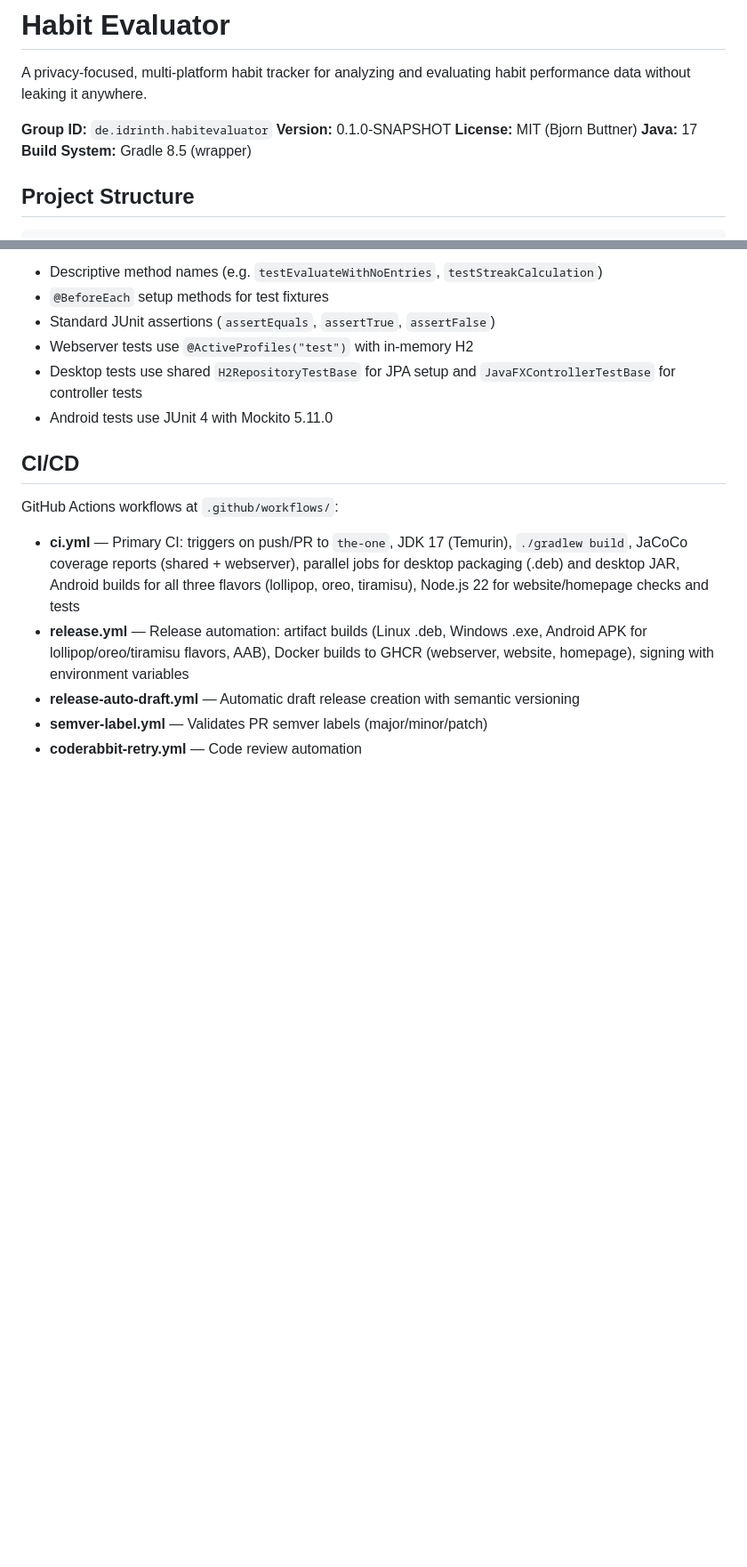
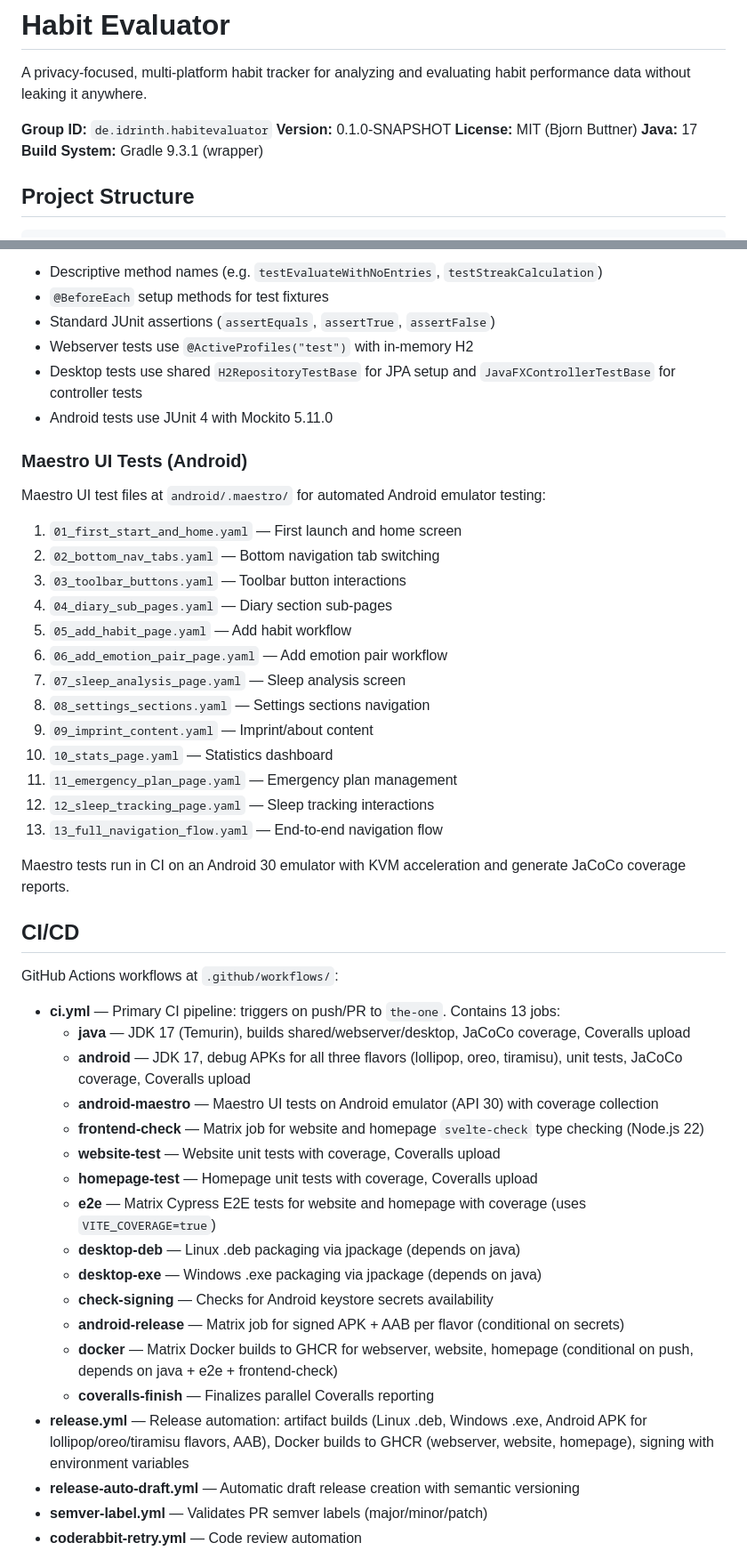
Before and after one commit to Idrinth/habit-evaluator, a Markdown page: CLAUDE.md, 2 parts joined by grey strips. Shown at 89% size. Drawn GitHub-style; blank space fills up the shorter version.

```diff
--- a/CLAUDE.md
+++ b/CLAUDE.md
@@ -6,7 +6,7 @@ A privacy-focused, multi-platform habit tracker for analyzing and evaluating hab
 **Version:** 0.1.0-SNAPSHOT
 **License:** MIT (Bjorn Buttner)
 **Java:** 17
-**Build System:** Gradle 8.5 (wrapper)
+**Build System:** Gradle 9.3.1 (wrapper)
 
 ## Project Structure
 
@@ -486,11 +492,44 @@ cd "$WRAPPER_DIR" && unzip -q gradle-8.14.3-bin.zip && rm -f *.lck *.part
 - Desktop tests use shared `H2RepositoryTestBase` for JPA setup and `JavaFXControllerTestBase` for controller tests
 - Android tests use JUnit 4 with Mockito 5.11.0
 
+### Maestro UI Tests (Android)
+
+Maestro UI test files at `android/.maestro/` for automated Android emulator testing:
+
+1. `01_first_start_and_home.yaml` — First launch and home screen
+2. `02_bottom_nav_tabs.yaml` — Bottom navigation tab switching
+3. `03_toolbar_buttons.yaml` — Toolbar button interactions
+4. `04_diary_sub_pages.yaml` — Diary section sub-pages
+5. `05_add_habit_page.yaml` — Add habit workflow
+6. `06_add_emotion_pair_page.yaml` — Add emotion pair workflow
+7. `07_sleep_analysis_page.yaml` — Sleep analysis screen
+8. `08_settings_sections.yaml` — Settings sections navigation
+9. `09_imprint_content.yaml` — Imprint/about content
+10. `10_stats_page.yaml` — Statistics dashboard
+11. `11_emergency_plan_page.yaml` — Emergency plan management
+12. `12_sleep_tracking_page.yaml` — Sleep tracking interactions
+13. `13_full_navigation_flow.yaml` — End-to-end navigation flow
+
+Maestro tests run in CI on an Android 30 emulator with KVM acceleration and generate JaCoCo coverage reports.
+
 ## CI/CD
 
 GitHub Actions workflows at `.github/workflows/`:
 
-- **ci.yml** — Primary CI: triggers on push/PR to `the-one`, JDK 17 (Temurin), `./gradlew build`, JaCoCo coverage reports (shared + webserver), parallel jobs for desktop packaging (.deb) and desktop JAR, Android builds for all three flavors (lollipop, oreo, tiramisu), Node.js 22 for website/homepage checks and tests
+- **ci.yml** — Primary CI pipeline: triggers on push/PR to `the-one`. Contains 13 jobs:
+  - **java** — JDK 17 (Temurin), builds shared/webserver/desktop, JaCoCo coverage, Coveralls upload
+  - **android** — JDK 17, debug APKs for all three flavors (lollipop, oreo, tiramisu), unit tests, JaCoCo coverage, Coveralls upload
+  - **android-maestro** — Maestro UI tests on Android emulator (API 30) with coverage collection
+  - **frontend-check** — Matrix job for website and homepage `svelte-check` type checking (Node.js 22)
+  - **website-test** — Website unit tests with coverage, Coveralls upload
+  - **homepage-test** — Homepage unit tests with coverage, Coveralls upload
+  - **e2e** — Matrix Cypress E2E tests for website and homepage with coverage (uses `VITE_COVERAGE=true`)
+  - **desktop-deb** — Linux .deb packaging via jpackage (depends on java)
+  - **desktop-exe** — Windows .exe packaging via jpackage (depends on java)
+  - **check-signing** — Checks for Android keystore secrets availability
+  - **android-release** — Matrix job for signed APK + AAB per flavor (conditional on secrets)
+  - **docker** — Matrix Docker builds to GHCR for webserver, website, homepage (conditional on push, depends on java + e2e + frontend-check)
+  - **coveralls-finish** — Finalizes parallel Coveralls reporting
 - **release.yml** — Release automation: artifact builds (Linux .deb, Windows .exe, Android APK for lollipop/oreo/tiramisu flavors, AAB), Docker builds to GHCR (webserver, website, homepage), signing with environment variables
 - **release-auto-draft.yml** — Automatic draft release creation with semantic versioning
 - **semver-label.yml** — Validates PR semver labels (major/minor/patch)
```
Also changed, not shown: other parts of CLAUDE.md (+36 -29 lines).
